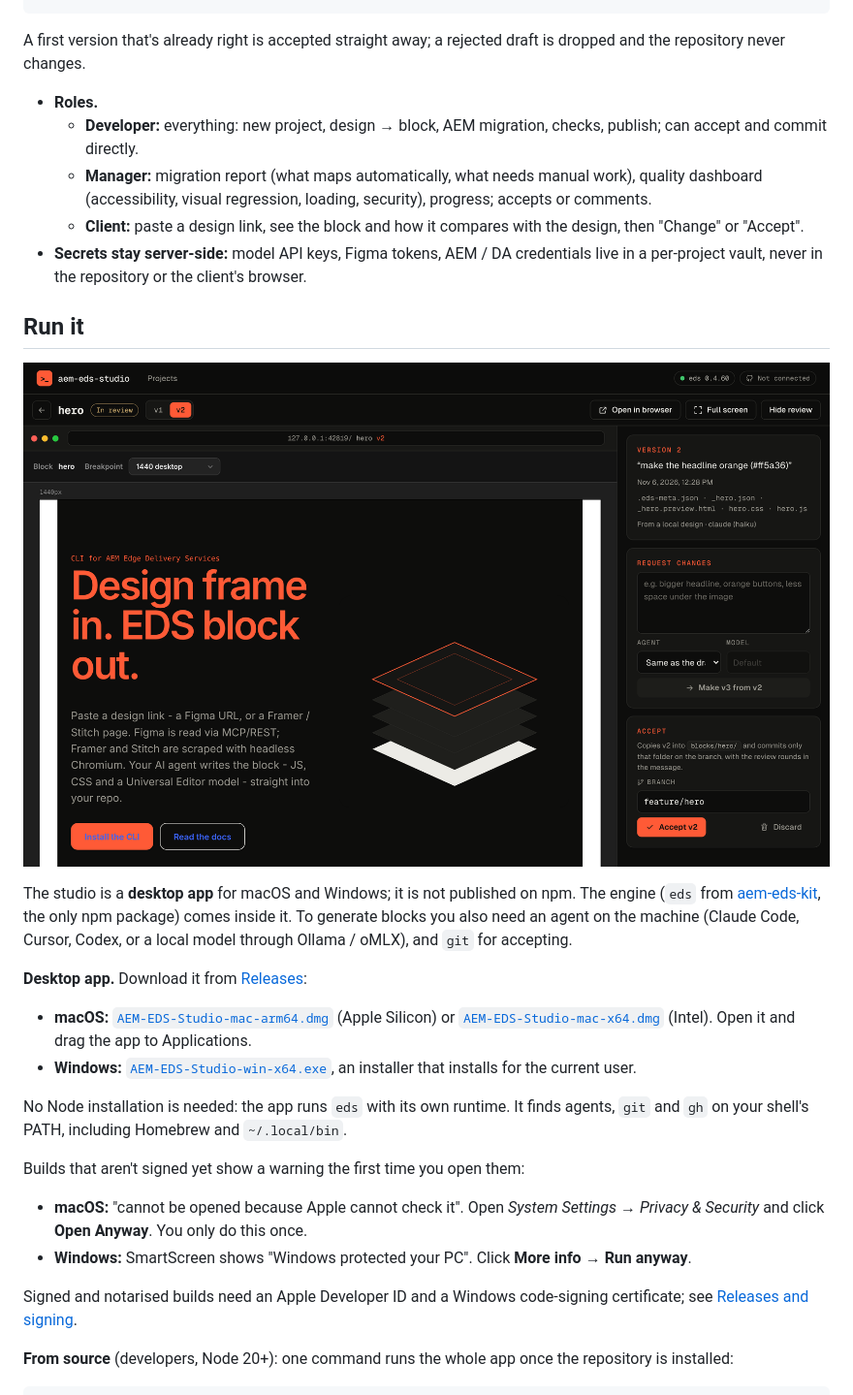
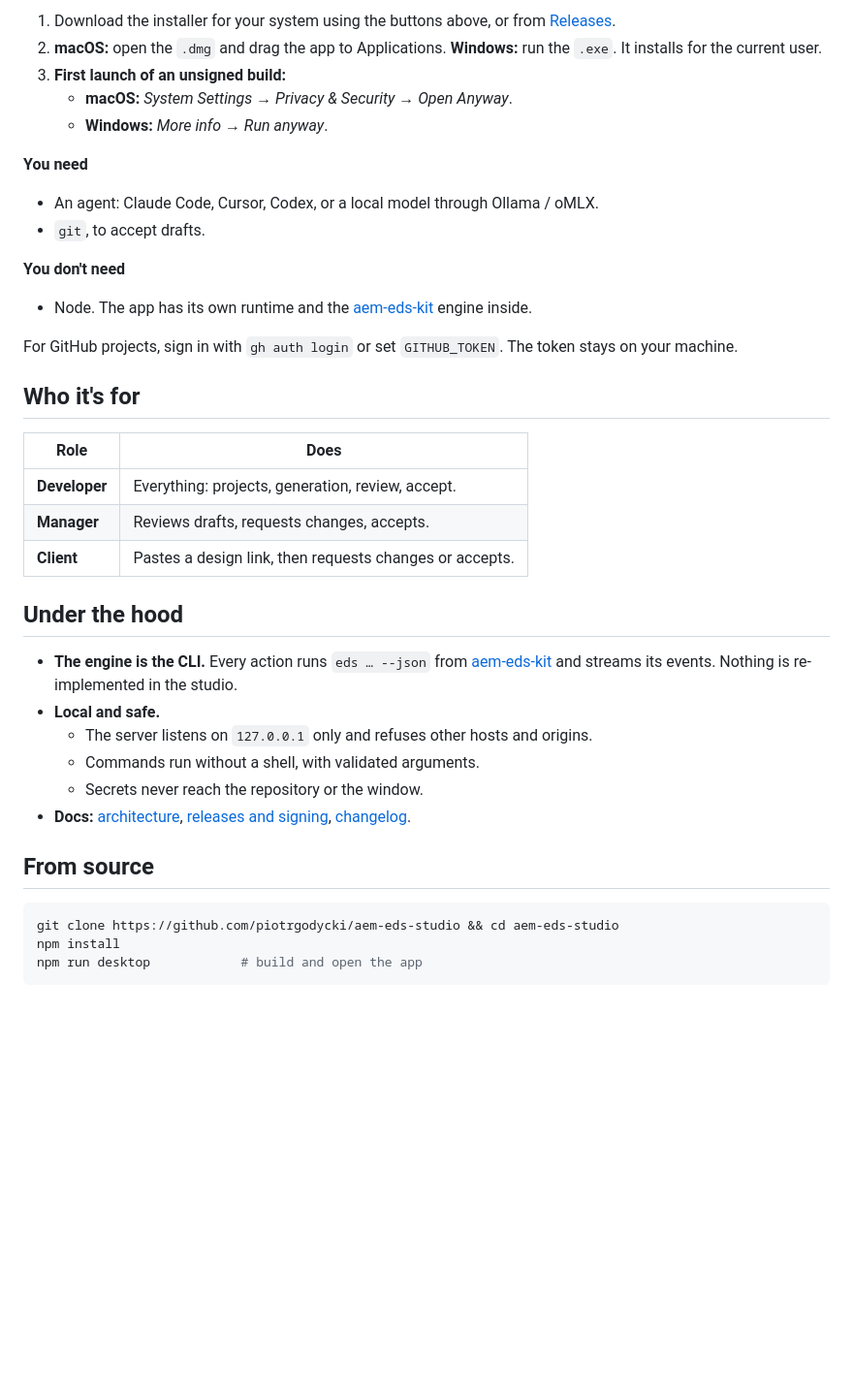
Before and after one commit to piotrgodycki/aem-eds-studio, a Markdown page: README.md, the part around one of its changes. Shown at 97% size. Rendered like a GitHub page; pictures changed too: docs/assets/draft-review.png (deleted); blank space fills up the shorter version.

````diff
--- a/README.md
+++ b/README.md
@@ -27,30 +39,40 @@ draft v1  ──►  preview link for the client / manager
+1. Download the installer for your system using the buttons above, or from [Releases](https://github.com/piotrgodycki/aem-eds-studio/releases).
+2. **macOS:** open the `.dmg` and drag the app to Applications. **Windows:** run the `.exe`. It installs for the current user.
+3. **First launch of an unsigned build:**
+   - **macOS:** *System Settings → Privacy & Security → Open Anyway*.
+   - **Windows:** *More info → Run anyway*.
+
+**You need**
+- An agent: Claude Code, Cursor, Codex, or a local model through Ollama / oMLX.
+- `git`, to accept drafts.
+
+**You don't need**
+- Node. The app has its own runtime and the [aem-eds-kit](https://www.npmjs.com/package/aem-eds-kit) engine inside.
+
+For GitHub projects, sign in with `gh auth login` or set `GITHUB_TOKEN`. The token stays on your machine.
+
+## Who it's for
+
+| Role | Does |
+|---|---|
+| **Developer** | Everything: projects, generation, review, accept. |
+| **Manager** | Reviews drafts, requests changes, accepts. |
+| **Client** | Pastes a design link, then requests changes or accepts. |
+
+## Under the hood
+
+- **The engine is the CLI.** Every action runs `eds … --json` from [aem-eds-kit](https://github.com/piotrgodycki/aem-eds-kit) and streams its events. Nothing is re-implemented in the studio.
+- **Local and safe.**
+  - The server listens on `127.0.0.1` only and refuses other hosts and origins.
+  - Commands run without a shell, with validated arguments.
+  - Secrets never reach the repository or the window.
+- **Docs:** [architecture](docs/architecture.md), [releases and signing](docs/releases.md), [changelog](CHANGELOG.md).
+
+## From source
+
+```bash
+git clone https://github.com/piotrgodycki/aem-eds-studio && cd aem-eds-studio
+npm install
+npm run desktop            # build and open the app
 ```
 
-  A first version that's already right is accepted straight away; a rejected draft is dropped and the repository never changes.
-
-- **Roles.**
-  - **Developer:** everything: new project, design → block, AEM migration, checks, publish; can accept and commit directly.
-  - **Manager:** migration report (what maps automatically, what needs manual work), quality dashboard (accessibility, visual regression, loading, security), progress; accepts or comments.
-  - **Client:** paste a design link, see the block and how it compares with the design, then "Change" or "Accept".
-- **Secrets stay server-side:** model API keys, Figma tokens, AEM / DA credentials live in a per-project vault, never in the repository or the client's browser.
-
-## Run it
-
-![A draft in review: two versions, the second answering the comment "make the headline orange", accepted with its commit](https://raw.githubusercontent.com/piotrgodycki/aem-eds-studio/main/docs/assets/draft-review.png)
-
-The studio is a **desktop app** for macOS and Windows; it is not published on npm. The engine (`eds` from [aem-eds-kit](https://www.npmjs.com/package/aem-eds-kit), the only npm package) comes inside it. To generate blocks you also need an agent on the machine (Claude Code, Cursor, Codex, or a local model through Ollama / oMLX), and `git` for accepting.
-
-**Desktop app.** Download it from [Releases](https://github.com/piotrgodycki/aem-eds-studio/releases):
-- **macOS:** [`AEM-EDS-Studio-mac-arm64.dmg`](https://github.com/piotrgodycki/aem-eds-studio/releases/latest/download/AEM-EDS-Studio-mac-arm64.dmg) (Apple Silicon) or [`AEM-EDS-Studio-mac-x64.dmg`](https://github.com/piotrgodycki/aem-eds-studio/releases/latest/download/AEM-EDS-Studio-mac-x64.dmg) (Intel). Open it and drag the app to Applications.
-- **Windows:** [`AEM-EDS-Studio-win-x64.exe`](https://github.com/piotrgodycki/aem-eds-studio/releases/latest/download/AEM-EDS-Studio-win-x64.exe), an installer that installs for the current user.
-
-No Node installation is needed: the app runs `eds` with its own runtime. It finds agents, `git` and `gh` on your shell's PATH, including Homebrew and `~/.local/bin`.
-
-Builds that aren't signed yet show a warning the first time you open them:
-- **macOS:** "cannot be opened because Apple cannot check it". Open *System Settings → Privacy & Security* and click **Open Anyway**. You only do this once.
-- **Windows:** SmartScreen shows "Windows protected your PC". Click **More info → Run anyway**.
-
-Signed and notarised builds need an Apple Developer ID and a Windows code-signing certificate; see [Releases and signing](docs/releases.md).
-
-**From source** (developers, Node 20+): one command runs the whole app once the repository is installed:
-
````
Also changed, not shown: other parts of README.md (+47 -76 lines), CHANGELOG.md (+3 -1 lines), docs/assets/full-screen.png (added), docs/assets/icon.png (added), docs/assets/new-block.png (added), docs/assets/projects.png (added), docs/assets/review.png (added).
